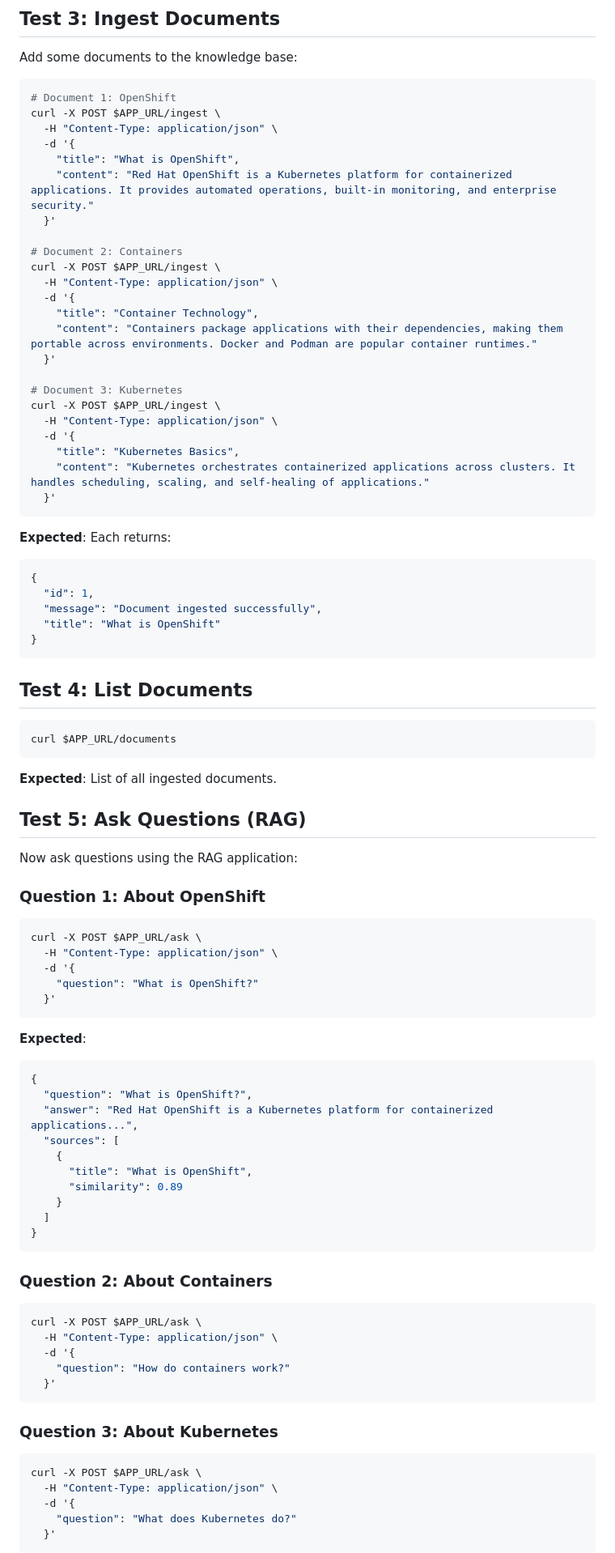
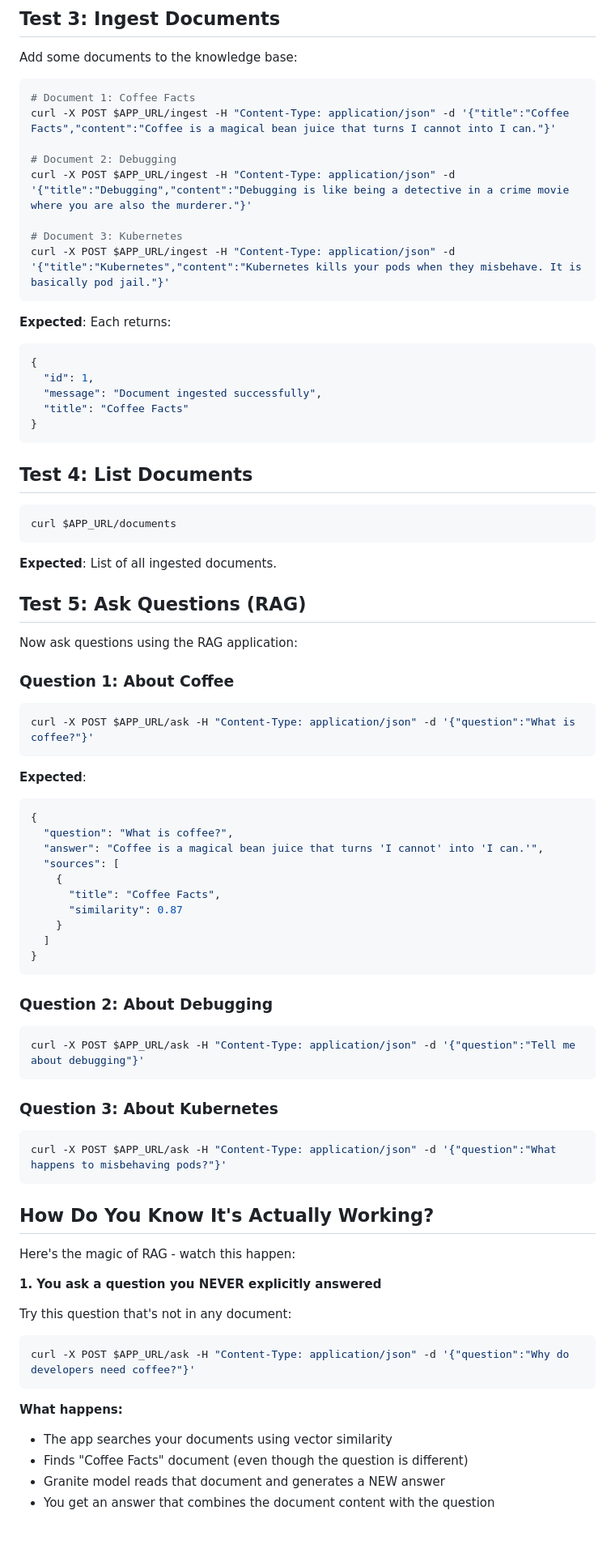
Before and after one commit to prakhar1985/maas-rag-example, a Markdown page: INSTRUCTIONS.md, the part around the change printed below. Shown: that part at 81% size. Rendered like a GitHub page; blank space fills up the shorter version.

Commit message:
Update examples with funny content and add RAG verification guide
- Replace OpenShift examples with short, funny examples (Coffee, Debugging, Kubernetes)
- Add 'How Do You Know It's Actually Working?' section
- Show how to verify the RAG pipeline is functioning
- Include examples of good matches vs no matches

````diff
--- a/INSTRUCTIONS.md
+++ b/INSTRUCTIONS.md
@@ -39,29 +39,14 @@ curl $APP_URL/
 Add some documents to the knowledge base:
 
 ```bash
-# Document 1: OpenShift
-curl -X POST $APP_URL/ingest \
-  -H "Content-Type: application/json" \
-  -d '{
-    "title": "What is OpenShift",
-    "content": "Red Hat OpenShift is a Kubernetes platform for containerized applications. It provides automated operations, built-in monitoring, and enterprise security."
-  }'
+# Document 1: Coffee Facts
+curl -X POST $APP_URL/ingest -H "Content-Type: application/json" -d '{"title":"Coffee Facts","content":"Coffee is a magical bean juice that turns I cannot into I can."}'
 
-# Document 2: Containers
-curl -X POST $APP_URL/ingest \
-  -H "Content-Type: application/json" \
-  -d '{
-    "title": "Container Technology",
-    "content": "Containers package applications with their dependencies, making them portable across environments. Docker and Podman are popular container runtimes."
-  }'
+# Document 2: Debugging
+curl -X POST $APP_URL/ingest -H "Content-Type: application/json" -d '{"title":"Debugging","content":"Debugging is like being a detective in a crime movie where you are also the murderer."}'
 
 # Document 3: Kubernetes
-curl -X POST $APP_URL/ingest \
-  -H "Content-Type: application/json" \
-  -d '{
-    "title": "Kubernetes Basics",
-    "content": "Kubernetes orchestrates containerized applications across clusters. It handles scheduling, scaling, and self-healing of applications."
-  }'
+curl -X POST $APP_URL/ingest -H "Content-Type: application/json" -d '{"title":"Kubernetes","content":"Kubernetes kills your pods when they misbehave. It is basically pod jail."}'
 ```
 
 **Expected**: Each returns:
@@ -69,7 +54,7 @@ curl -X POST $APP_URL/ingest \
 {
   "id": 1,
   "message": "Document ingested successfully",
-  "title": "What is OpenShift"
+  "title": "Coffee Facts"
 }
 ```
 
@@ -85,46 +70,52 @@ curl $APP_URL/documents
 
 Now ask questions using the RAG application:
 
-### Question 1: About OpenShift
+### Question 1: About Coffee
 
 ```bash
-curl -X POST $APP_URL/ask \
-  -H "Content-Type: application/json" \
-  -d '{
-    "question": "What is OpenShift?"
-  }'
+curl -X POST $APP_URL/ask -H "Content-Type: application/json" -d '{"question":"What is coffee?"}'
 ```
 
 **Expected**:
 ```json
 {
-  "question": "What is OpenShift?",
-  "answer": "Red Hat OpenShift is a Kubernetes platform for containerized applications...",
+  "question": "What is coffee?",
+  "answer": "Coffee is a magical bean juice that turns 'I cannot' into 'I can.'",
   "sources": [
     {
-      "title": "What is OpenShift",
-      "similarity": 0.89
+      "title": "Coffee Facts",
+      "similarity": 0.87
     }
   ]
 }
 ```
 
-### Question 2: About Containers
+### Question 2: About Debugging
 
 ```bash
-curl -X POST $APP_URL/ask \
-  -H "Content-Type: application/json" \
-  -d '{
-    "question": "How do containers work?"
-  }'
+curl -X POST $APP_URL/ask -H "Content-Type: application/json" -d '{"question":"Tell me about debugging"}'
 ```
 
 ### Question 3: About Kubernetes
 
 ```bash
-curl -X POST $APP_URL/ask \
-  -H "Content-Type: application/json" \
-  -d '{
-    "question": "What does Kubernetes do?"
-  }'
+curl -X POST $APP_URL/ask -H "Content-Type: application/json" -d '{"question":"What happens to misbehaving pods?"}'
 ```
+
+## How Do You Know It's Actually Working?
+
+Here's the magic of RAG - watch this happen:
+
+**1. You ask a question you NEVER explicitly answered**
+
+Try this question that's not in any document:
+```bash
+curl -X POST $APP_URL/ask -H "Content-Type: application/json" -d '{"question":"Why do developers need coffee?"}'
+```
+
+**What happens:**
+- The app searches your documents using vector similarity
+- Finds "Coffee Facts" document (even though the question is different)
+- Granite model reads that document and generates a NEW answer
+- You get an answer that combines the document content with the question
+
````
Also changed, not shown: other parts of INSTRUCTIONS.md (+32 -0 lines).
